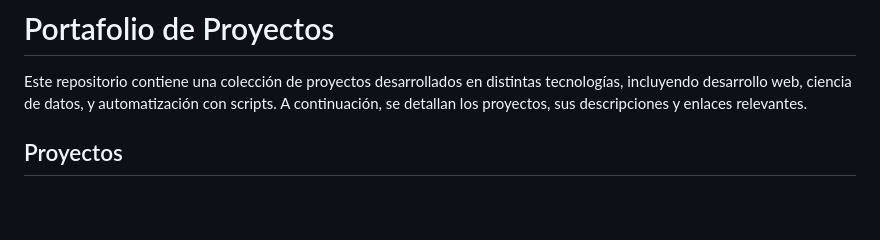
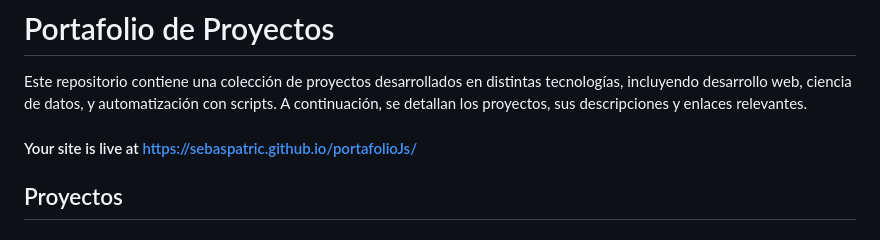
Before and after one commit to sebaspatric/portafolioJs, a Markdown page: README.MD, the part around the change. Drawn GitHub-style; blank space fills up the shorter version.

```diff
--- a/README.MD
+++ b/README.MD
@@ -1,6 +1,7 @@
 # Portafolio de Proyectos
 
 Este repositorio contiene una colección de proyectos desarrollados en distintas tecnologías, incluyendo desarrollo web, ciencia de datos, y automatización con scripts. A continuación, se detallan los proyectos, sus descripciones y enlaces relevantes.
+#### Your site is live at https://sebaspatric.github.io/portafolioJs/
 
 ## Proyectos
 
```
